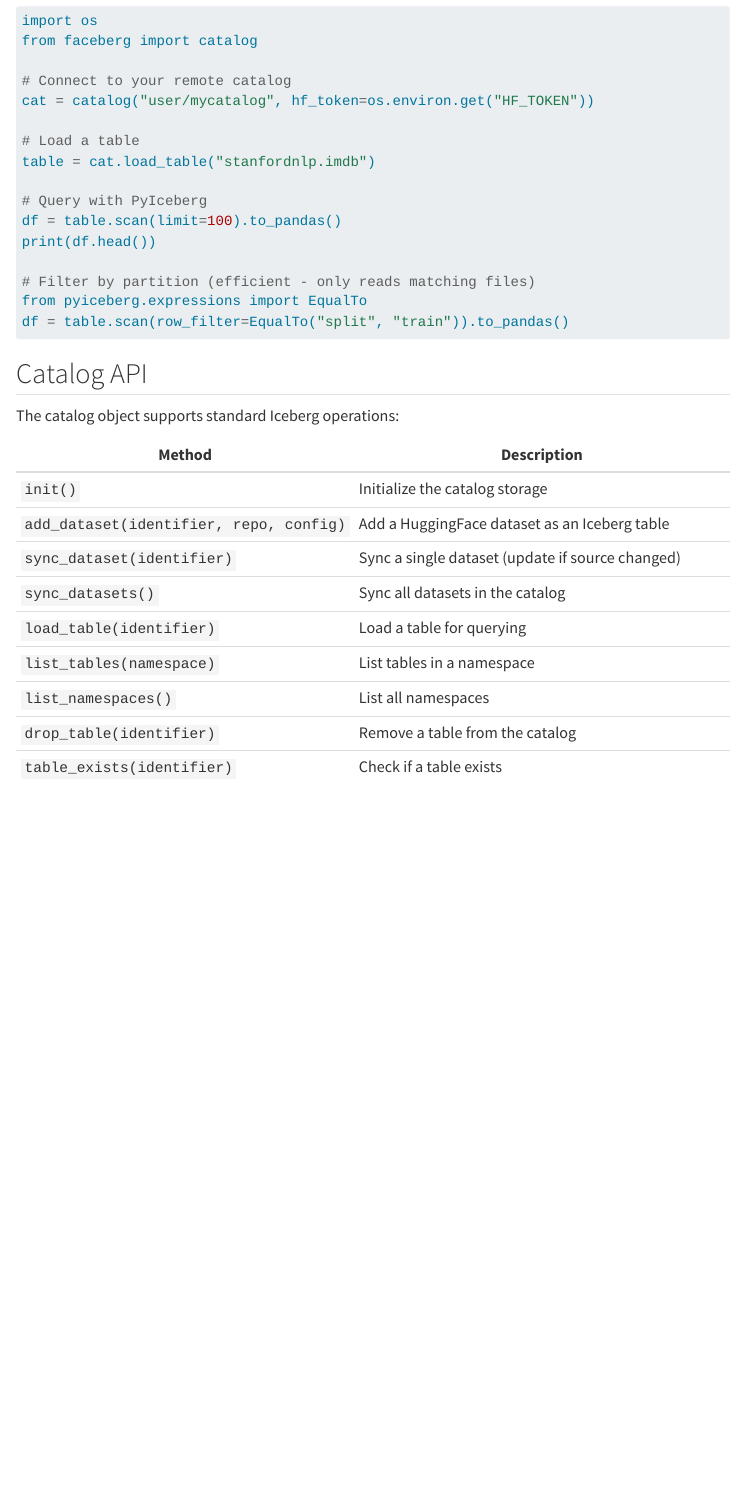
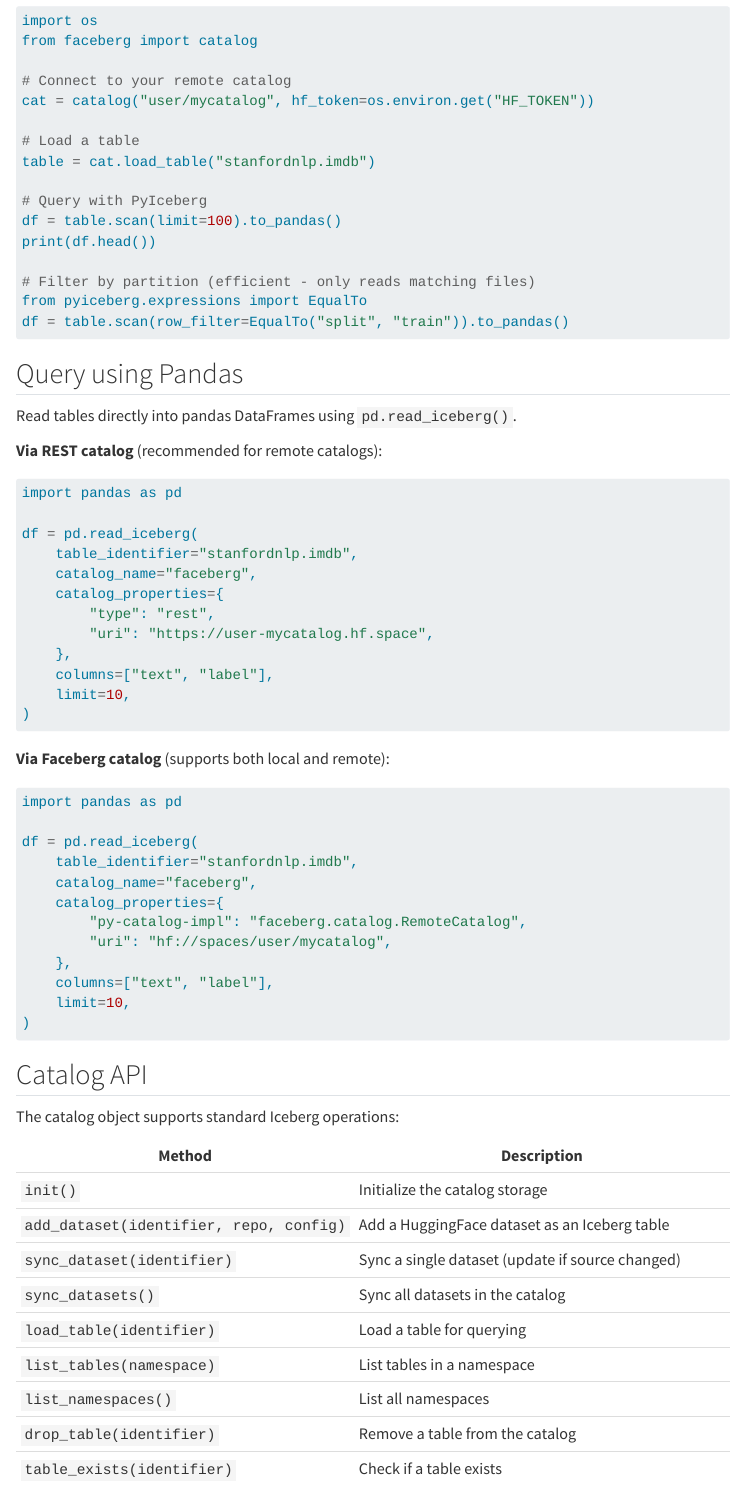
Before and after one commit to kszucs/faceberg, a Quarto document (docs/index.qmd): the page in a window 1100 px wide, from 1860 px down. Rendered offline with R 4.5, knitr and Pandoc in place of Quarto, with nearby package versions; menus at the side of the page are left out; long lines of code are wrapped.

Commit message:
docs: add pandas read example to the index page

````diff
--- a/docs/index.qmd
+++ b/docs/index.qmd
@@ -112,6 +112,44 @@ from pyiceberg.expressions import EqualTo
 df = table.scan(row_filter=EqualTo("split", "train")).to_pandas()
 ```
 
+## Query using Pandas
+
+Read tables directly into pandas DataFrames using `pd.read_iceberg()`.
+
+**Via REST catalog** (recommended for remote catalogs):
+
+```python
+import pandas as pd
+
+df = pd.read_iceberg(
+    table_identifier="stanfordnlp.imdb",
+    catalog_name="faceberg",
+    catalog_properties={
+        "type": "rest",
+        "uri": "https://user-mycatalog.hf.space",
+    },
+    columns=["text", "label"],
+    limit=10,
+)
+```
+
+**Via Faceberg catalog** (supports both local and remote):
+
+```python
+import pandas as pd
+
+df = pd.read_iceberg(
+    table_identifier="stanfordnlp.imdb",
+    catalog_name="faceberg",
+    catalog_properties={
+        "py-catalog-impl": "faceberg.catalog.RemoteCatalog",
+        "uri": "hf://spaces/user/mycatalog",
+    },
+    columns=["text", "label"],
+    limit=10,
+)
+```
+
 ## Catalog API
 
 The catalog object supports standard Iceberg operations:
````
